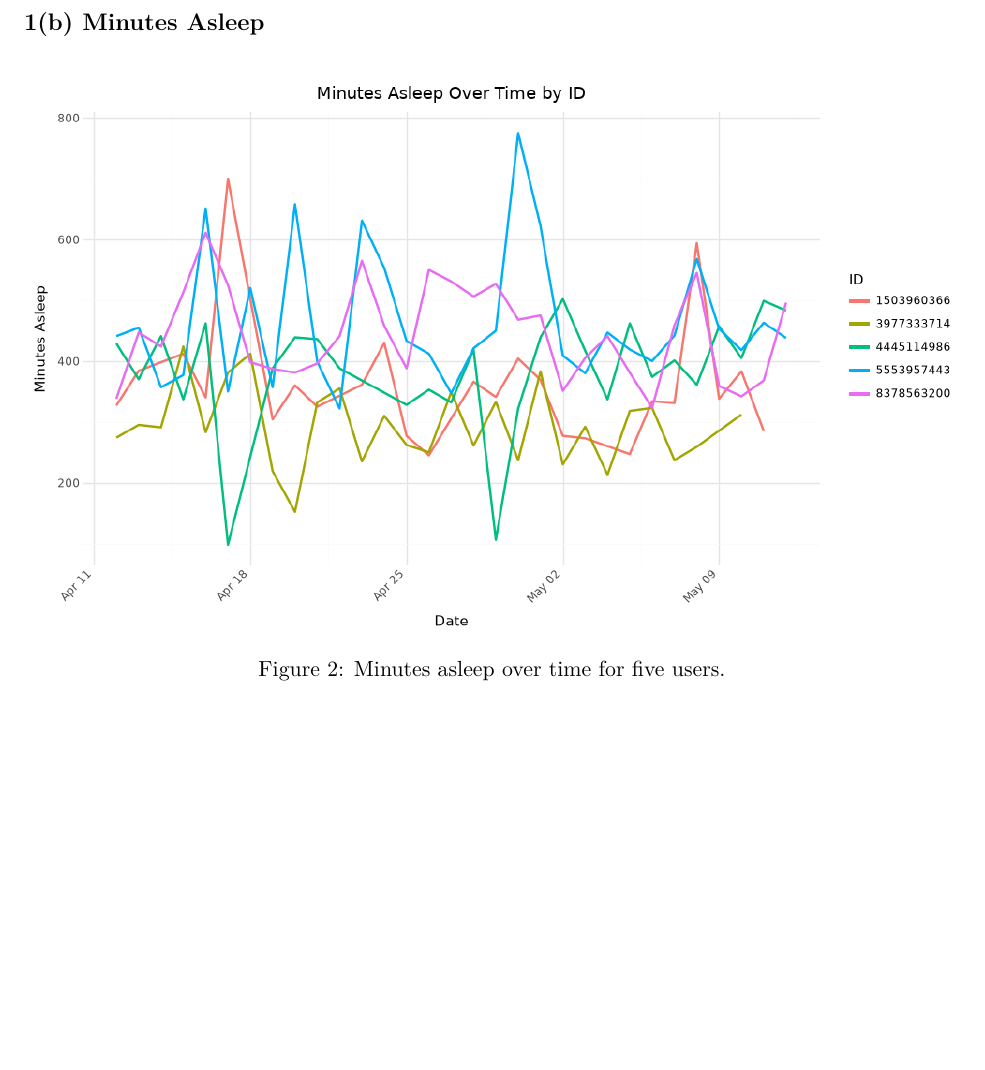
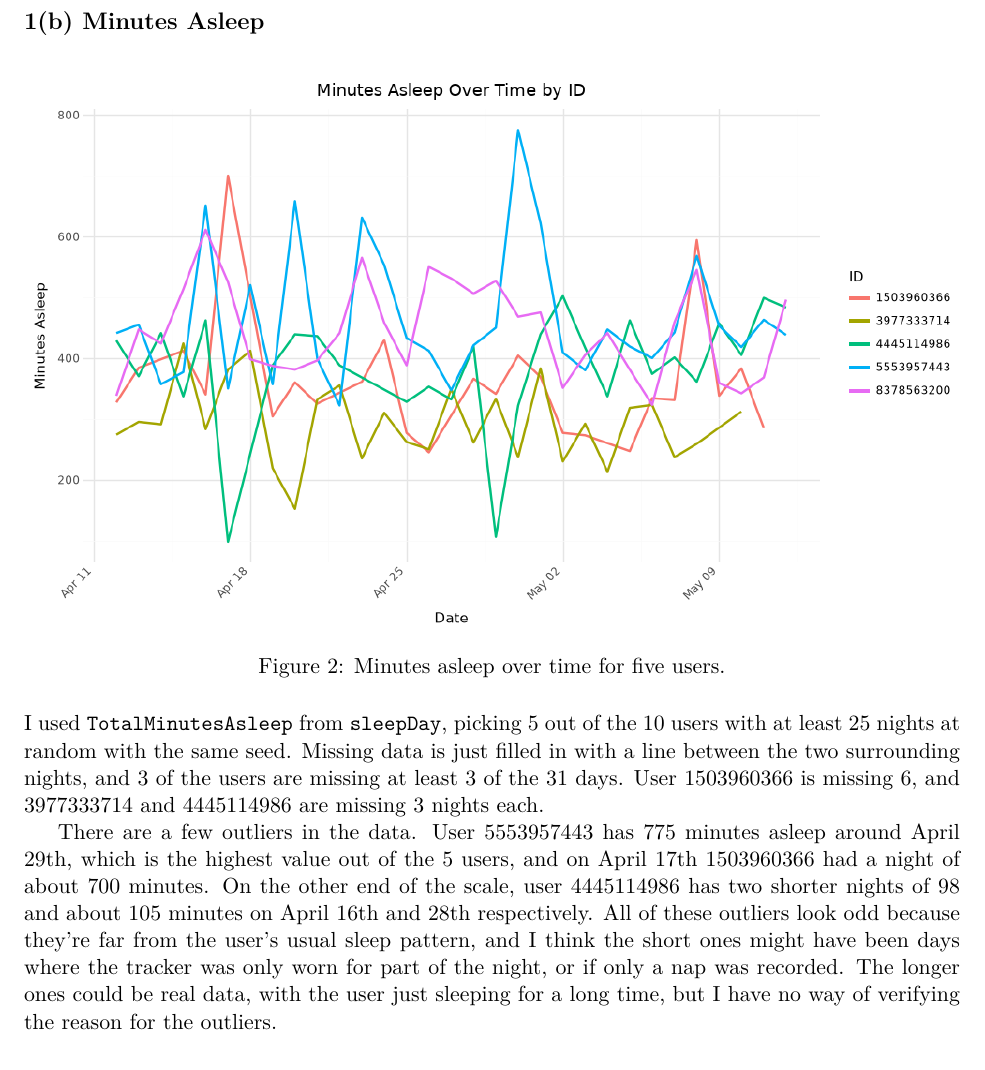
Before and after one commit to LukasAnell/cs24200-project2, a LaTeX document (report/report.tex): part of page 2 of 14, cut so that both start at the same text. Compiled offline with pdfLaTeX.

Commit message:
1(b) Explanation for figure and outliers

```diff
--- a/report/report.tex
+++ b/report/report.tex
@@ -57,6 +57,16 @@ There's also a straight line between May 6 to May 9 for user 5577150313, which i
 	\caption{Minutes asleep over time for five users.}
 	\label{fig:minutes_asleep}
 \end{figure}
+
+I used \texttt{TotalMinutesAsleep} from \texttt{sleepDay}, picking 5 out of the 10 users with at least 25 nights at random with the same seed.
+Missing data is just filled in with a line between the two surrounding nights, and 3 of the users are missing at least 3 of the 31 days.
+User 1503960366 is missing 6, and 3977333714 and 4445114986 are missing 3 nights each.
+
+There are a few outliers in the data.
+User 5553957443 has 775 minutes asleep around April 29th, which is the highest value out of the 5 users, and on April 17th 1503960366 had a night of about 700 minutes.
+On the other end of the scale, user 4445114986 has two shorter nights of 98 and about 105 minutes on April 16th and 28th respectively.
+All of these outliers look odd because they're far from the user's usual sleep pattern, and I think the short ones might have been days where the tracker was only worn for part of the night, or if only a nap was recorded.
+The longer ones could be real data, with the user just sleeping for a long time, but I have no way of verifying the reason for the outliers.
 
 \subsection*{1(c) Total Steps}
 
```
